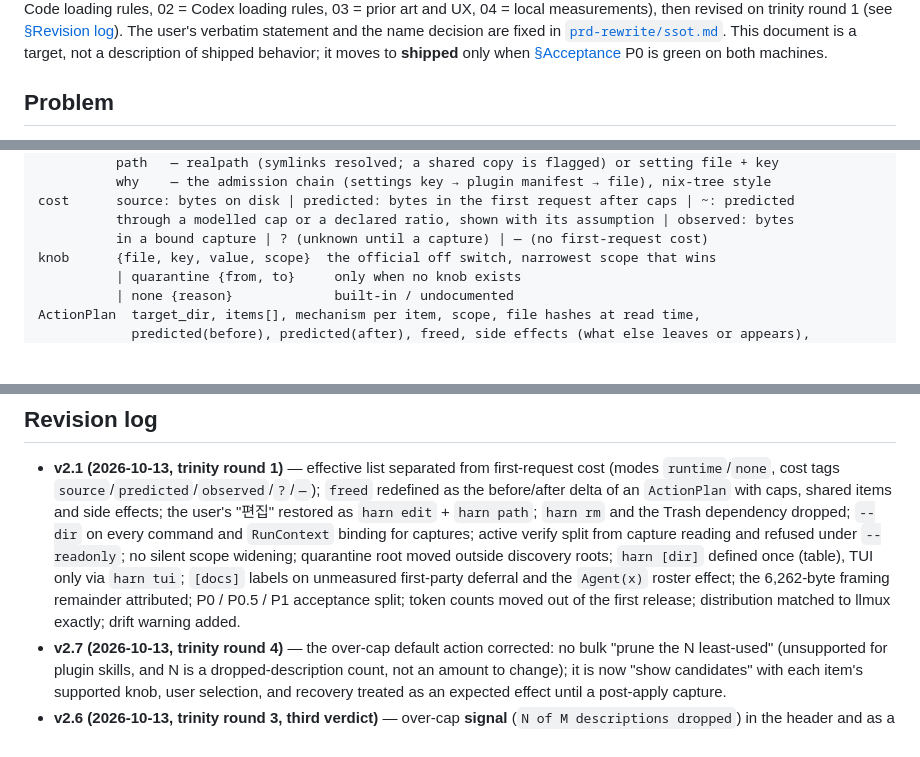
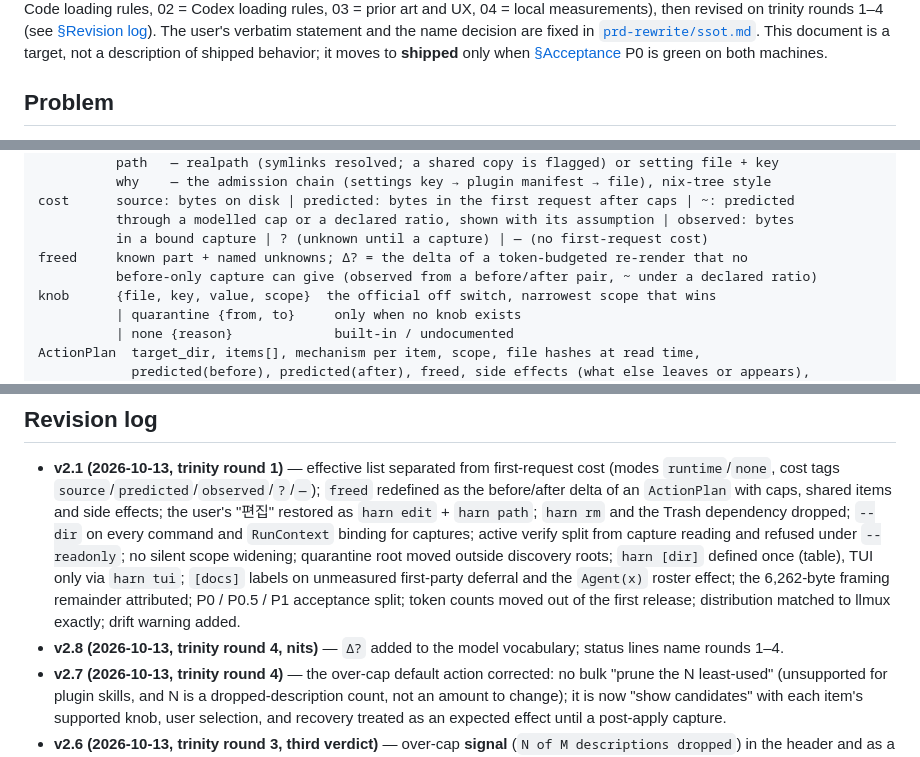
Before and after one commit to 2lab-ai/harn, a Markdown page: .prd/01-spec.md, 3 parts joined by grey strips. Rendered like a GitHub page; blank space fills up the shorter version.

Commit message:
prd: v2.8 — Δ? in the vocabulary; status lines name rounds 1–4 (trinity R4 fable nits)
Co-Authored-By: Claude Fable 5.1 <noreply@anthropic.com>

```diff
--- a/.prd/01-spec.md
+++ b/.prd/01-spec.md
@@ -11,5 +11,5 @@ Status: **planned** — v2.7, 2026-10-13. Rewritten from scratch on [`research/`
 the user's statement as a PRD, 01 = Claude Code loading rules, 02 = Codex loading rules, 03 = prior
-art and UX, 04 = local measurements), then revised on trinity round 1 (see [§Revision
+art and UX, 04 = local measurements), then revised on trinity rounds 1–4 (see [§Revision
 log](#revision-log)). The user's verbatim statement and the name decision are fixed in
 [`prd-rewrite/ssot.md`](prd-rewrite/ssot.md). This document is a target, not a description of
 shipped behavior; it moves to **shipped** only when [§Acceptance](#acceptance-scenarios) P0 is green
@@ -178,6 +178,8 @@ origin    layer ∈ managed | user | project | local | plugin@marketplace | dyna
 cost      source: bytes on disk | predicted: bytes in the first request after caps | ~: predicted
           through a modelled cap or a declared ratio, shown with its assumption | observed: bytes
           in a bound capture | ? (unknown until a capture) | — (no first-request cost)
+freed     known part + named unknowns; Δ? = the delta of a token-budgeted re-render that no
+          before-only capture can give (observed from a before/after pair, ~ under a declared ratio)
 knob      {file, key, value, scope}  the official off switch, narrowest scope that wins
           | quarantine {from, to}     only when no knob exists
           | none {reason}             built-in / undocumented
@@ -450,6 +452,8 @@ revision and the agent versions the rules were verified against. Mechanics:
   first-party deferral and the `Agent(x)` roster effect; the 6,262-byte framing remainder
   attributed; P0 / P0.5 / P1 acceptance split; token counts moved out of the first release;
   distribution matched to llmux exactly; drift warning added.
+- **v2.8 (2026-10-13, trinity round 4, nits)** — `Δ?` added to the model vocabulary; status
+  lines name rounds 1–4.
 - **v2.7 (2026-10-13, trinity round 4)** — the over-cap default action corrected: no bulk
   "prune the N least-used" (unsupported for plugin skills, and N is a dropped-description count,
   not an amount to change); it is now "show candidates" with each item's supported knob, user
```
Also changed, not shown: other parts of .prd/01-spec.md (+1 -1 lines), .prd/02-architecture.md (+1 -1 lines).
